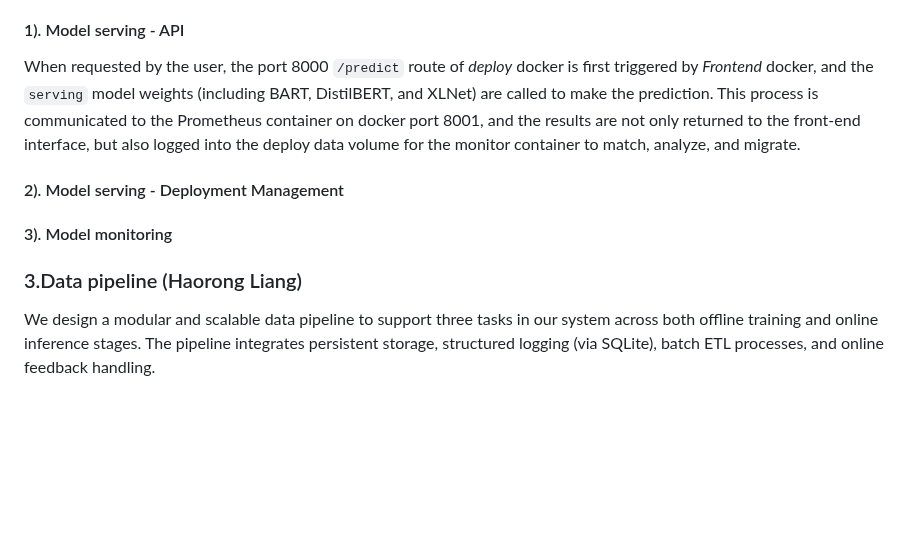
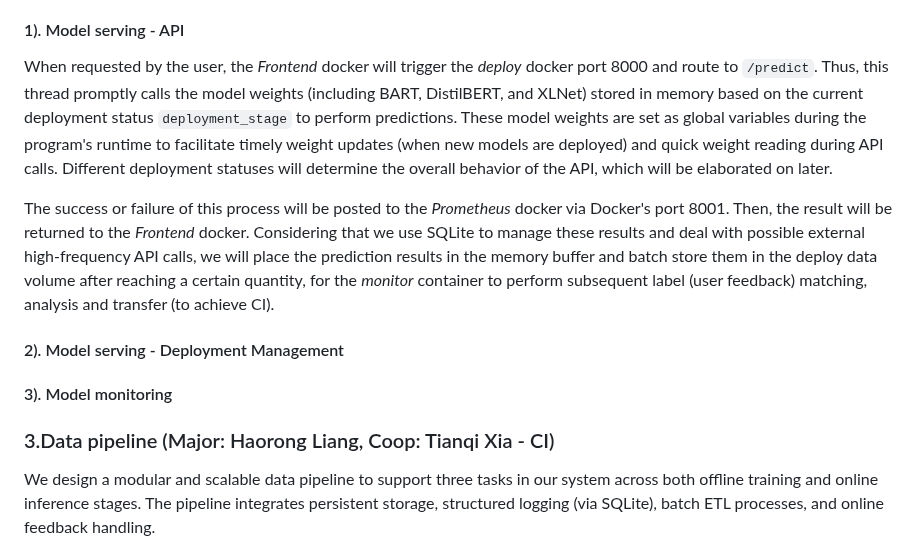
Before and after one commit to YunchiZ/ECE-GY-9183-Project, a Markdown page: README.md, the part around the change. Drawn GitHub-style; blank space fills up the shorter version.

```diff
--- a/README.md
+++ b/README.md
@@ -276,7 +276,11 @@ The model services part of the project is mainly implemented by the *deploy* doc
 The *deploy* docker specifies `deploy_app.py` as its core function code file when the docker image is created, which contains the two `app.route` functions. One of them is responsible for listening port 8000 `/predict` route for API call requests generated by the user in the front end, and returns the model predictions based on the current deployment state `deployment_stage`; The other is responsible for listening to the container port 8000 `/notify` route for notifications from the *train* or *monitor* dockers about deployment phase adjustments. So the model services section contains two broad categories of threads - **API** and **Deployment Management**:
 
 #### 1). Model serving - API
-When requested by the user, the port 8000 `/predict` route of *deploy* docker is first triggered by *Frontend* docker, and the `serving` model weights (including BART, DistilBERT, and XLNet) are called to make the prediction. This process is communicated to the Prometheus container on docker port 8001, and the results are not only returned to the front-end interface, but also logged into the deploy data volume for the monitor container to match, analyze, and migrate.
+When requested by the user, the *Frontend* docker will trigger the *deploy* docker port 8000 and route to `/predict`. Thus, this thread promptly calls the model weights (including BART, DistilBERT, and XLNet) stored in memory based on the current deployment status `deployment_stage` to perform predictions. These model weights are set as global variables during the program's runtime to facilitate timely weight updates (when new models are deployed) and quick weight reading during API calls. Different deployment statuses will determine the overall behavior of the API, which will be elaborated on later.
+
+The success or failure of this process will be posted to the *Prometheus* docker via Docker's port 8001. Then, the result will be returned to the *Frontend* docker. Considering that we use SQLite to manage these results and deal with possible external high-frequency API calls, we will place the prediction results in the memory buffer and batch store them in the deploy data volume after reaching a certain quantity, for the *monitor* container to perform subsequent label (user feedback) matching, analysis and transfer (to achieve CI).
+
+
 
 
 #### 2). Model serving - Deployment Management
@@ -290,7 +294,7 @@ When requested by the user, the port 8000 `/predict` route of *deploy* docker is
 
 
 
-### 3.Data pipeline (Haorong Liang)
+### 3.Data pipeline (Major: Haorong Liang, Coop: Tianqi Xia - CI)
 
 <!-- Make sure to clarify how you will satisfy the Unit 8 requirements,  and which
 optional "difficulty" points you are attempting. -->
```
